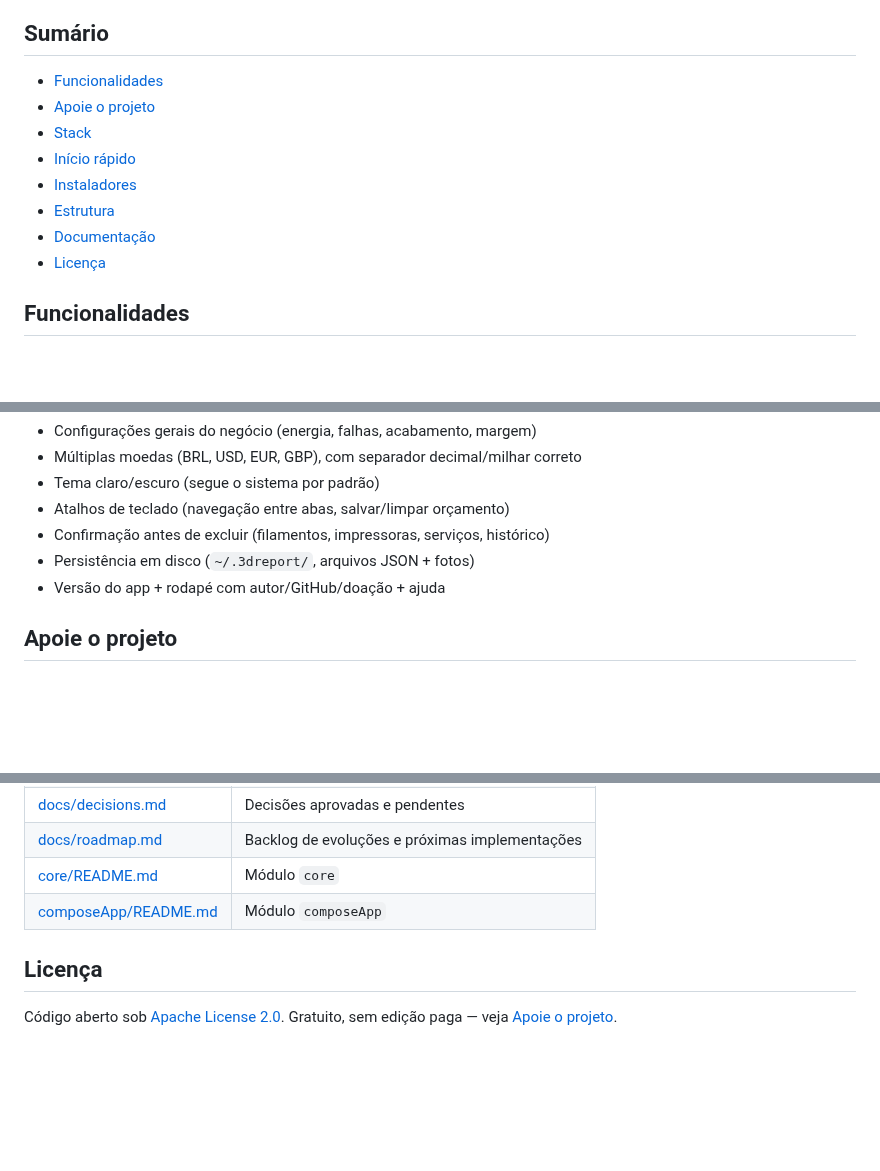
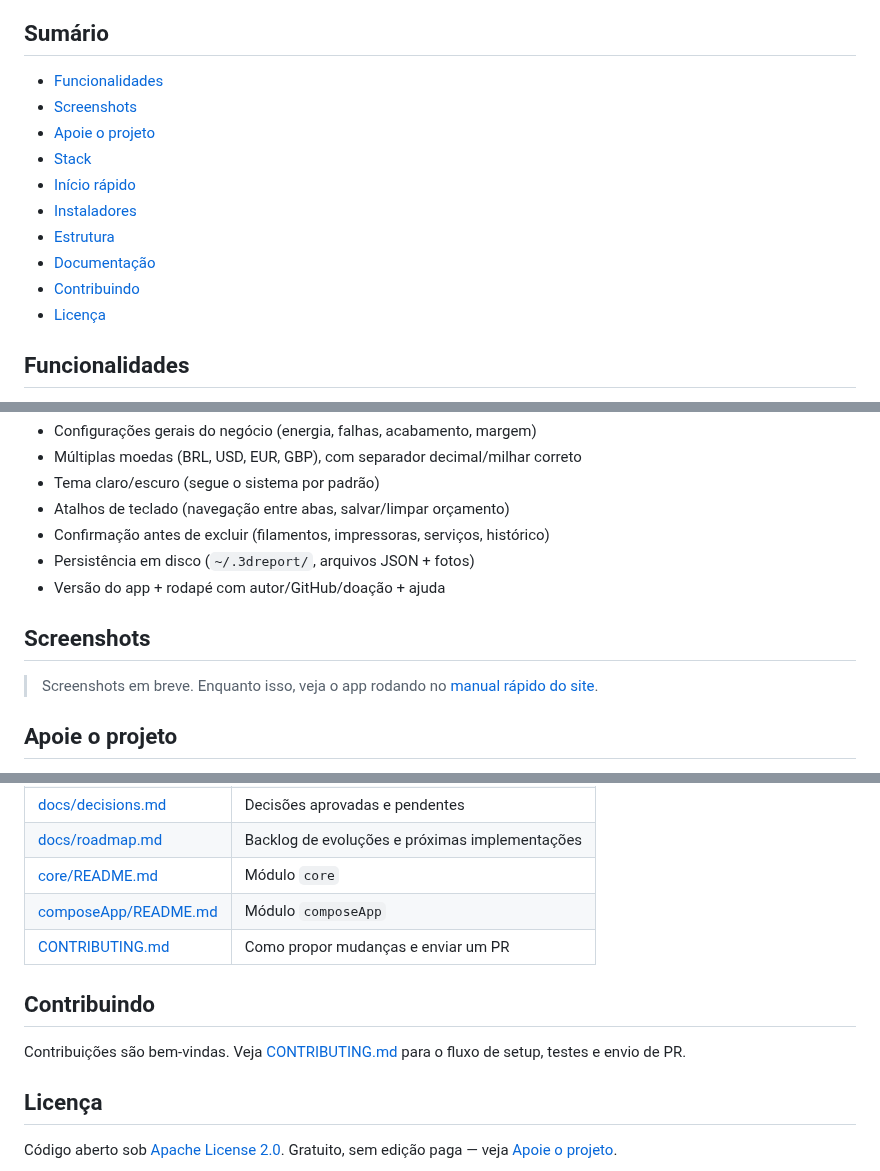
Before and after one commit to mateustoin/3DReport, a Markdown page: README.md, 3 parts joined by grey strips. Drawn GitHub-style; folded sections open; blank space fills up the shorter version.

```diff
--- a/README.md
+++ b/README.md
@@ -27,12 +34,14 @@ com a margem de lucro desejada.
 ## Sumário
 
 - [Funcionalidades](#funcionalidades)
+- [Screenshots](#screenshots)
 - [Apoie o projeto](#apoie-o-projeto)
 - [Stack](#stack)
 - [Início rápido](#início-rápido)
 - [Instaladores](#instaladores)
 - [Estrutura](#estrutura)
 - [Documentação](#documentação)
+- [Contribuindo](#contribuindo)
 - [Licença](#licença)
 
 ## Funcionalidades
@@ -75,6 +84,13 @@ com a margem de lucro desejada.
 
 </details>
 
+## Screenshots
+
+<!-- PLACEHOLDER: substitua pelos caminhos reais depois de adicionar as
+     imagens em site/assets/screenshots/ (ver site/assets/screenshots/PLACEHOLDER.md) -->
+> Screenshots em breve. Enquanto isso, veja o app rodando no
+> [manual rápido do site](https://mateustoin.github.io/3DReport/manual.html).
+
 ## Apoie o projeto
 
 O 3DReport é e sempre será gratuito e de código aberto — não há edição paga
@@ -128,6 +145,12 @@ docs/        Documentação
 | [docs/roadmap.md](docs/roadmap.md) | Backlog de evoluções e próximas implementações |
 | [core/README.md](core/README.md) | Módulo `core` |
 | [composeApp/README.md](composeApp/README.md) | Módulo `composeApp` |
+| [CONTRIBUTING.md](CONTRIBUTING.md) | Como propor mudanças e enviar um PR |
+
+## Contribuindo
+
+Contribuições são bem-vindas. Veja [CONTRIBUTING.md](CONTRIBUTING.md) para o
+fluxo de setup, testes e envio de PR.
 
 ## Licença
 
```
Also changed, not shown: other parts of README.md (+8 -0 lines), .github/PULL_REQUEST_TEMPLATE.md (added, +10 -0 lines), CONTRIBUTING.md (added, +52 -0 lines), docs/decisions.md (+2 -0 lines), docs/roadmap.md (+44 -22 lines), site/assets/icon.png (added), 13 other files.
